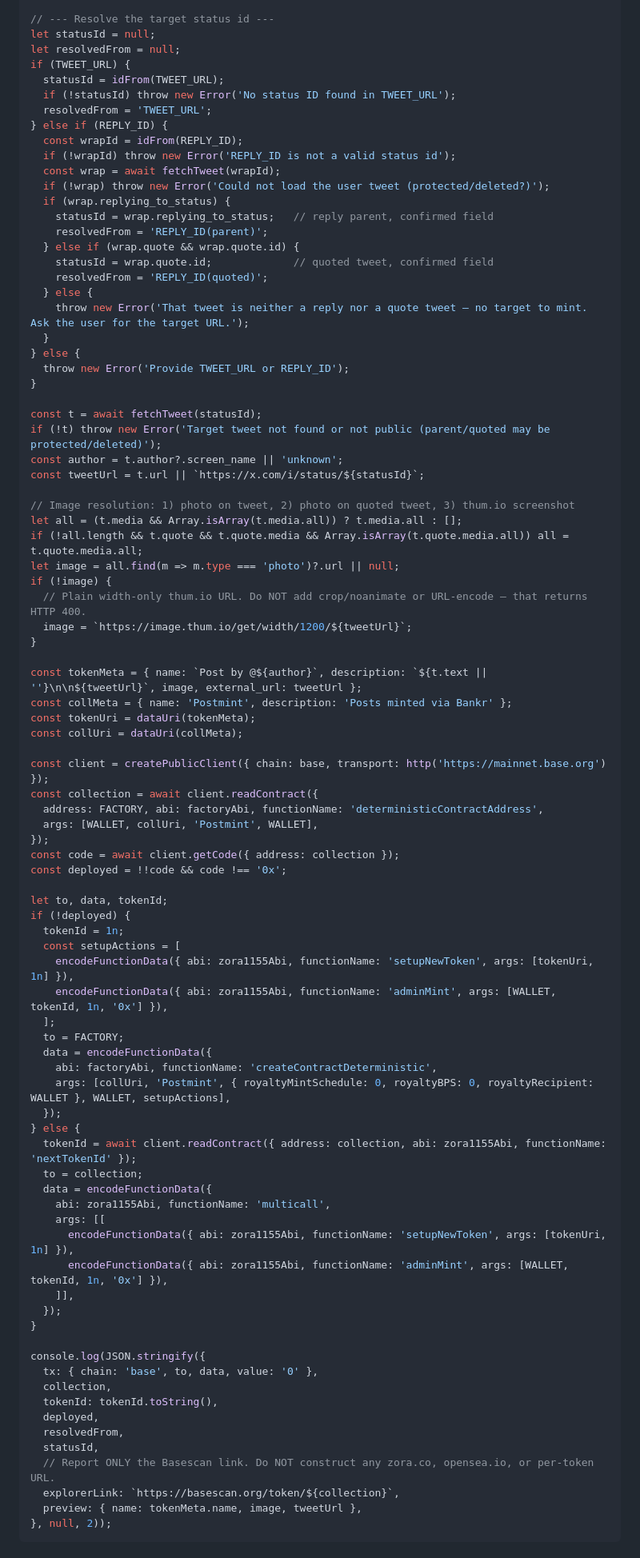
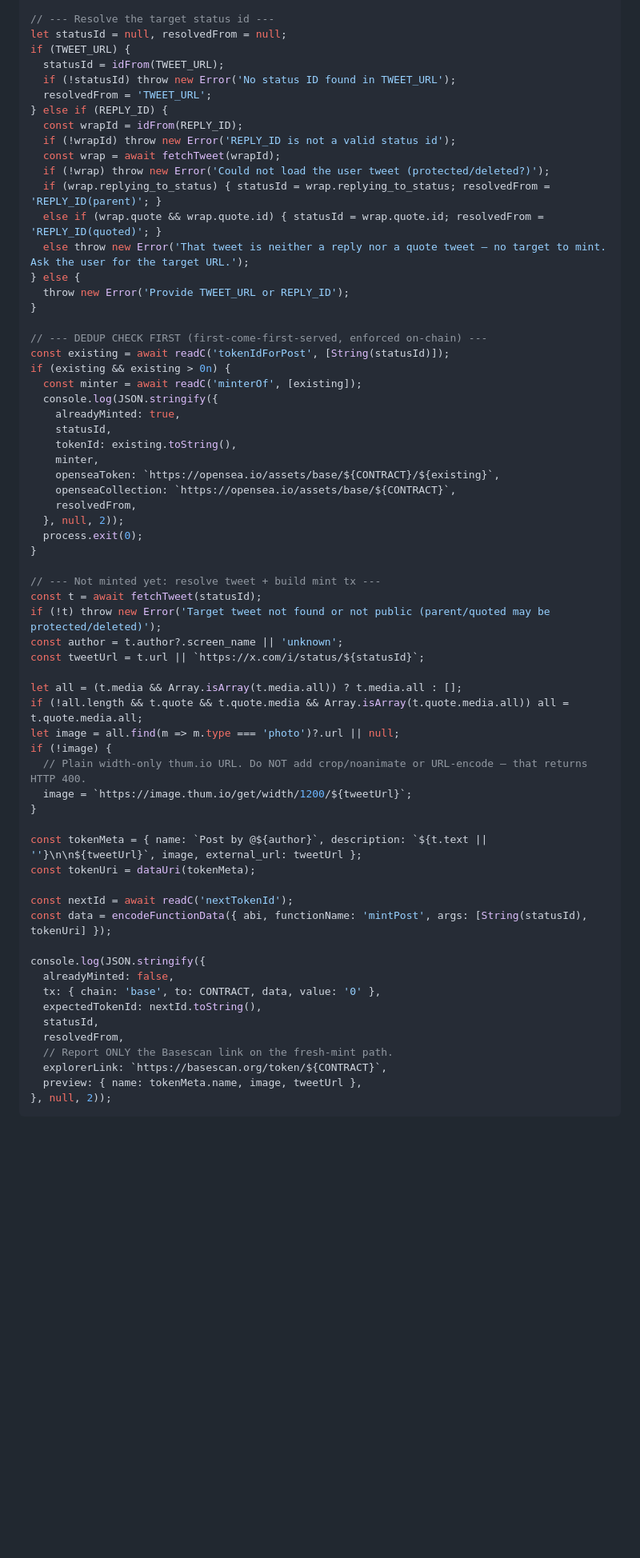
Before and after one commit to Antification/Postmint, a Markdown page: SKILL.md, the part around one of its changes. Shown at 80% size. Drawn GitHub-style; blank space fills up the shorter version.

````diff
--- a/SKILL.md
+++ b/SKILL.md
@@ -133,7 +118,6 @@ const fetchTweet = async (id) => {
 
 // --- Resolve the target status id ---
-let statusId = null;
-let resolvedFrom = null;
+let statusId = null, resolvedFrom = null;
 if (TWEET_URL) {
   statusId = idFrom(TWEET_URL);
   if (!statusId) throw new Error('No status ID found in TWEET_URL');
@@ -143,25 +127,35 @@ if (TWEET_URL) {
   if (!wrapId) throw new Error('REPLY_ID is not a valid status id');
   const wrap = await fetchTweet(wrapId);
   if (!wrap) throw new Error('Could not load the user tweet (protected/deleted?)');
-  if (wrap.replying_to_status) {
-    statusId = wrap.replying_to_status;   // reply parent, confirmed field
-    resolvedFrom = 'REPLY_ID(parent)';
-  } else if (wrap.quote && wrap.quote.id) {
-    statusId = wrap.quote.id;             // quoted tweet, confirmed field
-    resolvedFrom = 'REPLY_ID(quoted)';
-  } else {
-    throw new Error('That tweet is neither a reply nor a quote tweet — no target to mint. Ask the user for the target URL.');
-  }
+  if (wrap.replying_to_status) { statusId = wrap.replying_to_status; resolvedFrom = 'REPLY_ID(parent)'; }
+  else if (wrap.quote && wrap.quote.id) { statusId = wrap.quote.id; resolvedFrom = 'REPLY_ID(quoted)'; }
+  else throw new Error('That tweet is neither a reply nor a quote tweet — no target to mint. Ask the user for the target URL.');
 } else {
   throw new Error('Provide TWEET_URL or REPLY_ID');
 }
 
+// --- DEDUP CHECK FIRST (first-come-first-served, enforced on-chain) ---
+const existing = await readC('tokenIdForPost', [String(statusId)]);
+if (existing && existing > 0n) {
+  const minter = await readC('minterOf', [existing]);
+  console.log(JSON.stringify({
+    alreadyMinted: true,
+    statusId,
+    tokenId: existing.toString(),
+    minter,
+    openseaToken: `https://opensea.io/assets/base/${CONTRACT}/${existing}`,
+    openseaCollection: `https://opensea.io/assets/base/${CONTRACT}`,
+    resolvedFrom,
+  }, null, 2));
+  process.exit(0);
+}
+
+// --- Not minted yet: resolve tweet + build mint tx ---
 const t = await fetchTweet(statusId);
 if (!t) throw new Error('Target tweet not found or not public (parent/quoted may be protected/deleted)');
 const author = t.author?.screen_name || 'unknown';
 const tweetUrl = t.url || `https://x.com/i/status/${statusId}`;
 
-// Image resolution: 1) photo on tweet, 2) photo on quoted tweet, 3) thum.io screenshot
 let all = (t.media && Array.isArray(t.media.all)) ? t.media.all : [];
 if (!all.length && t.quote && t.quote.media && Array.isArray(t.quote.media.all)) all = t.quote.media.all;
 let image = all.find(m => m.type === 'photo')?.url || null;
@@ -171,51 +165,19 @@ if (!image) {
 }
 
 const tokenMeta = { name: `Post by @${author}`, description: `${t.text || ''}\n\n${tweetUrl}`, image, external_url: tweetUrl };
-const collMeta = { name: 'Postmint', description: 'Posts minted via Bankr' };
 const tokenUri = dataUri(tokenMeta);
-const collUri = dataUri(collMeta);
 
-const client = createPublicClient({ chain: base, transport: http('https://mainnet.base.org') });
-const collection = await client.readContract({
-  address: FACTORY, abi: factoryAbi, functionName: 'deterministicContractAddress',
-  args: [WALLET, collUri, 'Postmint', WALLET],
-});
-const code = await client.getCode({ address: collection });
-const deployed = !!code && code !== '0x';
-
-let to, data, tokenId;
-if (!deployed) {
-  tokenId = 1n;
-  const setupActions = [
-    encodeFunctionData({ abi: zora1155Abi, functionName: 'setupNewToken', args: [tokenUri, 1n] }),
-    encodeFunctionData({ abi: zora1155Abi, functionName: 'adminMint', args: [WALLET, tokenId, 1n, '0x'] }),
-  ];
-  to = FACTORY;
-  data = encodeFunctionData({
-    abi: factoryAbi, functionName: 'createContractDeterministic',
-    args: [collUri, 'Postmint', { royaltyMintSchedule: 0, royaltyBPS: 0, royaltyRecipient: WALLET }, WALLET, setupActions],
-  });
-} else {
-  tokenId = await client.readContract({ address: collection, abi: zora1155Abi, functionName: 'nextTokenId' });
-  to = collection;
-  data = encodeFunctionData({
-    abi: zora1155Abi, functionName: 'multicall',
-    args: [[
-      encodeFunctionData({ abi: zora1155Abi, functionName: 'setupNewToken', args: [tokenUri, 1n] }),
-      encodeFunctionData({ abi: zora1155Abi, functionName: 'adminMint', args: [WALLET, tokenId, 1n, '0x'] }),
-    ]],
-  });
-}
+const nextId = await readC('nextTokenId');
+const data = encodeFunctionData({ abi, functionName: 'mintPost', args: [String(statusId), tokenUri] });
 
 console.log(JSON.stringify({
-  tx: { chain: 'base', to, data, value: '0' },
-  collection,
-  tokenId: tokenId.toString(),
-  deployed,
+  alreadyMinted: false,
+  tx: { chain: 'base', to: CONTRACT, data, value: '0' },
+  expectedTokenId: nextId.toString(),
+  statusId,
   resolvedFrom,
-  statusId,
-  // Report ONLY the Basescan link. Do NOT construct any zora.co, opensea.io, or per-token URL.
-  explorerLink: `https://basescan.org/token/${collection}`,
+  // Report ONLY the Basescan link on the fresh-mint path.
+  explorerLink: `https://basescan.org/token/${CONTRACT}`,
   preview: { name: tokenMeta.name, image, tweetUrl },
 }, null, 2));
 ```
````
Also changed, not shown: other parts of SKILL.md (+77 -84 lines).
